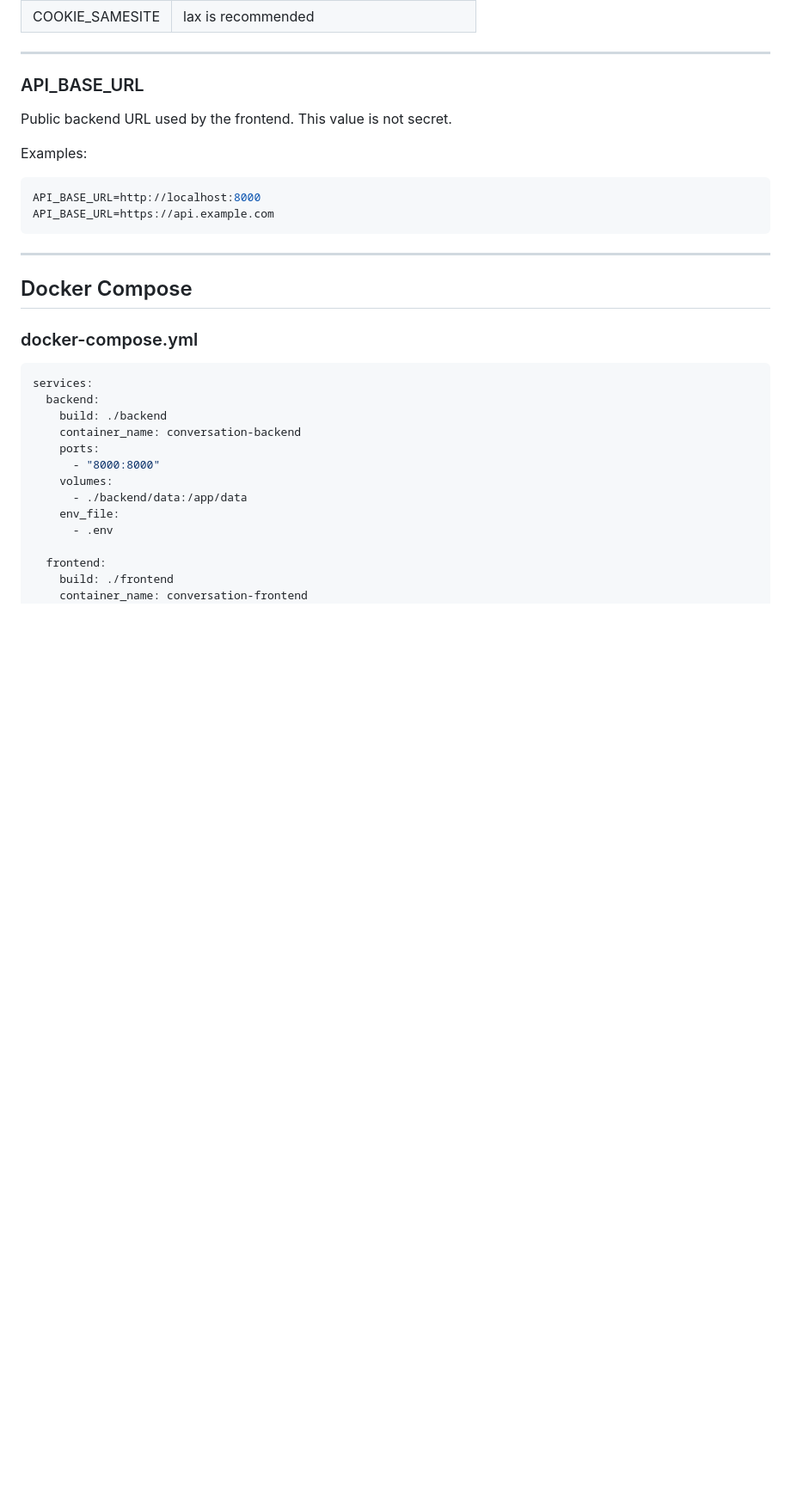
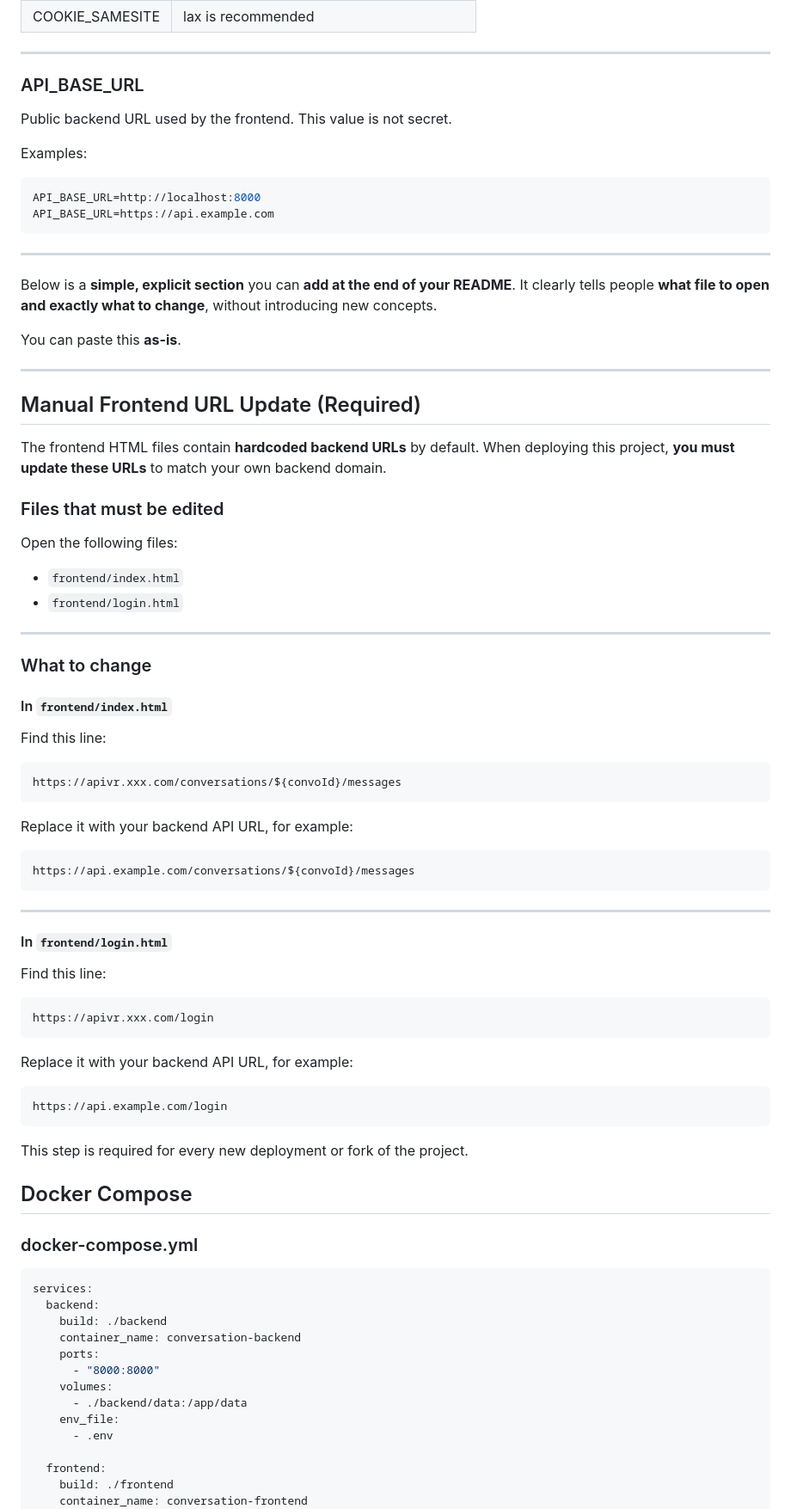
Before and after one commit to dogeater1612/VR-Website, a Markdown page: README.md, the part around the change. Shown at 86% size. GitHub-like rendering; blank space fills up the shorter version.

Commit message:
Update README with manual frontend URL instructions
Added a section on manual frontend URL updates for deployment.

````diff
--- a/README.md
+++ b/README.md
@@ -103,6 +103,62 @@ API_BASE_URL=https://api.example.com
 ```
 
 ---
+Below is a **simple, explicit section** you can **add at the end of your README**.
+It clearly tells people **what file to open and exactly what to change**, without introducing new concepts.
+
+You can paste this **as-is**.
+
+---
+
+## Manual Frontend URL Update (Required)
+
+The frontend HTML files contain **hardcoded backend URLs** by default.
+When deploying this project, **you must update these URLs** to match your own backend domain.
+
+### Files that must be edited
+
+Open the following files:
+
+* `frontend/index.html`
+* `frontend/login.html`
+
+---
+
+### What to change
+
+#### In `frontend/index.html`
+
+Find this line:
+
+```javascript
+https://apivr.xxx.com/conversations/${convoId}/messages
+```
+
+Replace it with your backend API URL, for example:
+
+```javascript
+https://api.example.com/conversations/${convoId}/messages
+```
+
+---
+
+#### In `frontend/login.html`
+
+Find this line:
+
+```javascript
+https://apivr.xxx.com/login
+```
+
+Replace it with your backend API URL, for example:
+
+
+```javascript
+https://api.example.com/login
+```
+
+
+This step is required for every new deployment or fork of the project.
 
 ## Docker Compose
 
````
